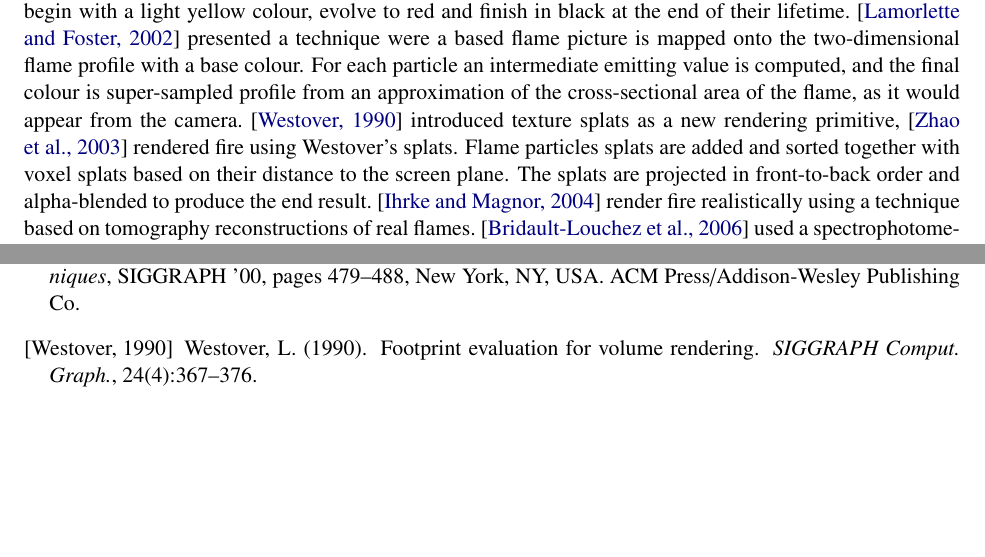
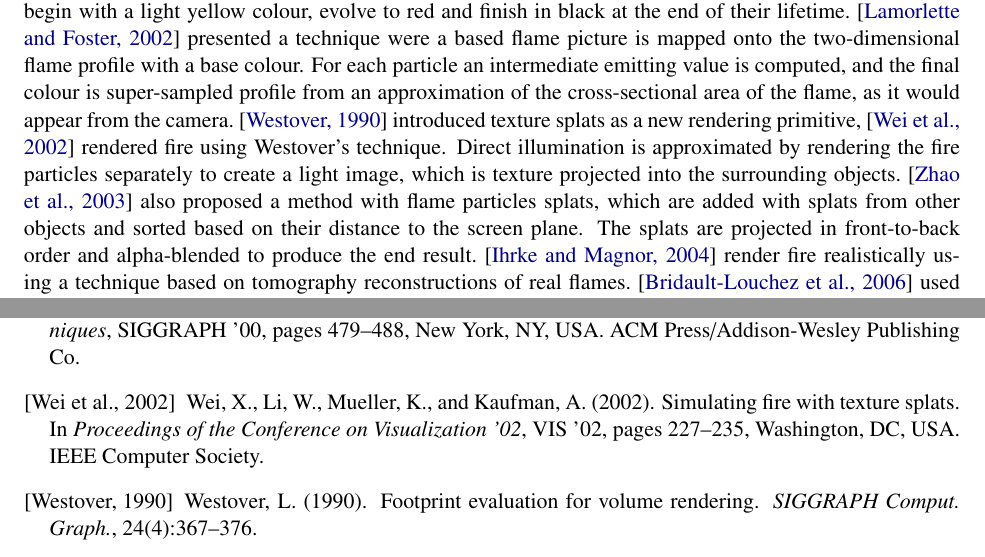
Before and after one commit to Era-Dorta/fire-modeling, a LaTeX thesis (report/fire_rendering.tex, which reads report/fire_rendering.bib, report/previous_work.tex): two parts of pages 11 and 34 of 34, joined at a grey line, cut so that both start at the same text, the shorter picture padded with empty space. Compiled offline with pdfLaTeX.

Commit message:
report, added wie splats paper to ray tracing techniques

```diff
--- a/report/fire_rendering.bib
+++ b/report/fire_rendering.bib
@@ -575,3 +575,11 @@
   Url                      = {http://dx.doi.org/10.1145/344779.345009}
 }
 
+@InProceedings{Wei:2002,
+  Title                    = {Simulating Fire with Texture Splats},
+  Author                   = {Wei, Xiaoming and Li, Wei and Mueller, Klaus and Kaufman, Arie},
+  Booktitle                = {Proceedings of the Conference on Visualization '02},
+  Year                     = {2002},
+
+  Address                  = {Washington, DC, USA},
+  Pages                    = {227--235},
--- a/report/previous_work.tex
+++ b/report/previous_work.tex
@@ -205,8 +205,9 @@ Some form of texture mapping is usually practised, usually only the surface of t
 \cite{Lee:2001} applied the same technique to render fires on mesh surfaces, where a particle would begin with a light yellow colour, evolve to red and finish in black at the end of their lifetime.
 \cite{Lamorlette:2002} presented a technique were a based flame picture is mapped onto the two-dimensional flame profile with a base colour.
 For each particle an intermediate emitting value is computed, and the final colour is super-sampled profile from an approximation of the cross-sectional area of the flame, as it would appear from the camera.
-\cite{Westover:1990} introduced texture splats as a new rendering primitive, \cite{Zhao:2003} rendered fire using Westover's splats.
-Flame particles splats are added and sorted together with voxel splats based on their distance to the screen plane.
+\cite{Westover:1990} introduced texture splats as a new rendering primitive, \cite{Wei:2002} rendered fire using Westover's technique.
+Direct illumination is approximated by rendering the fire particles separately to create a light image, which is texture projected into the surrounding objects.
+\cite{Zhao:2003} also proposed a method with flame particles splats, which are added with splats from other objects and sorted based on their distance to the screen plane.
 The splats are projected in front-to-back order and alpha-blended to produce the end result.
 \cite{Ihrke:2004} render fire realistically using a technique based on tomography reconstructions of real flames.
 \cite{Bridault:2006} used a spectrophotometer to capture photometric distributions of candles.
```
Also changed, not shown: report/img/wei_2002.png (added), report/fire_rendering.bib (11 more changed lines), report/previous_work.tex (6 more changed lines).
